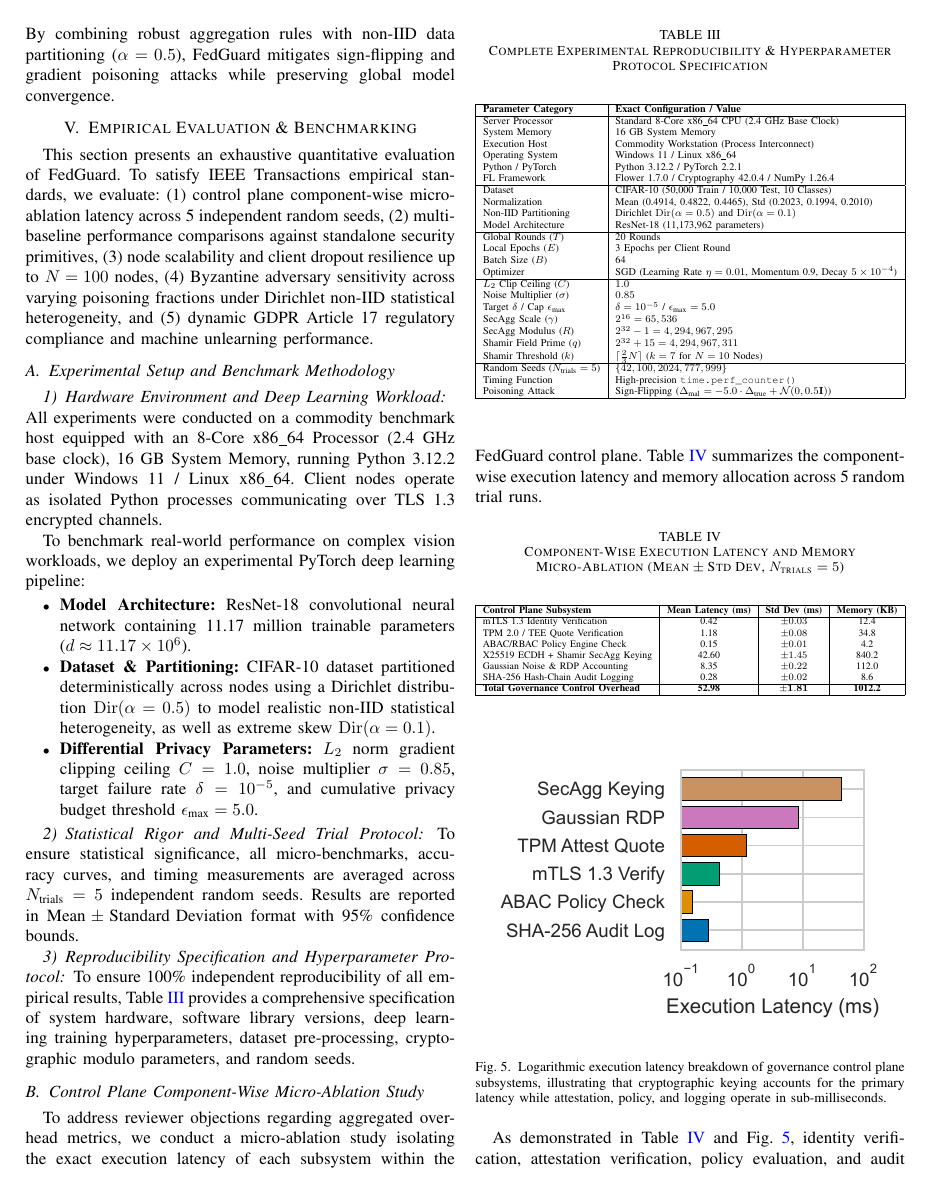
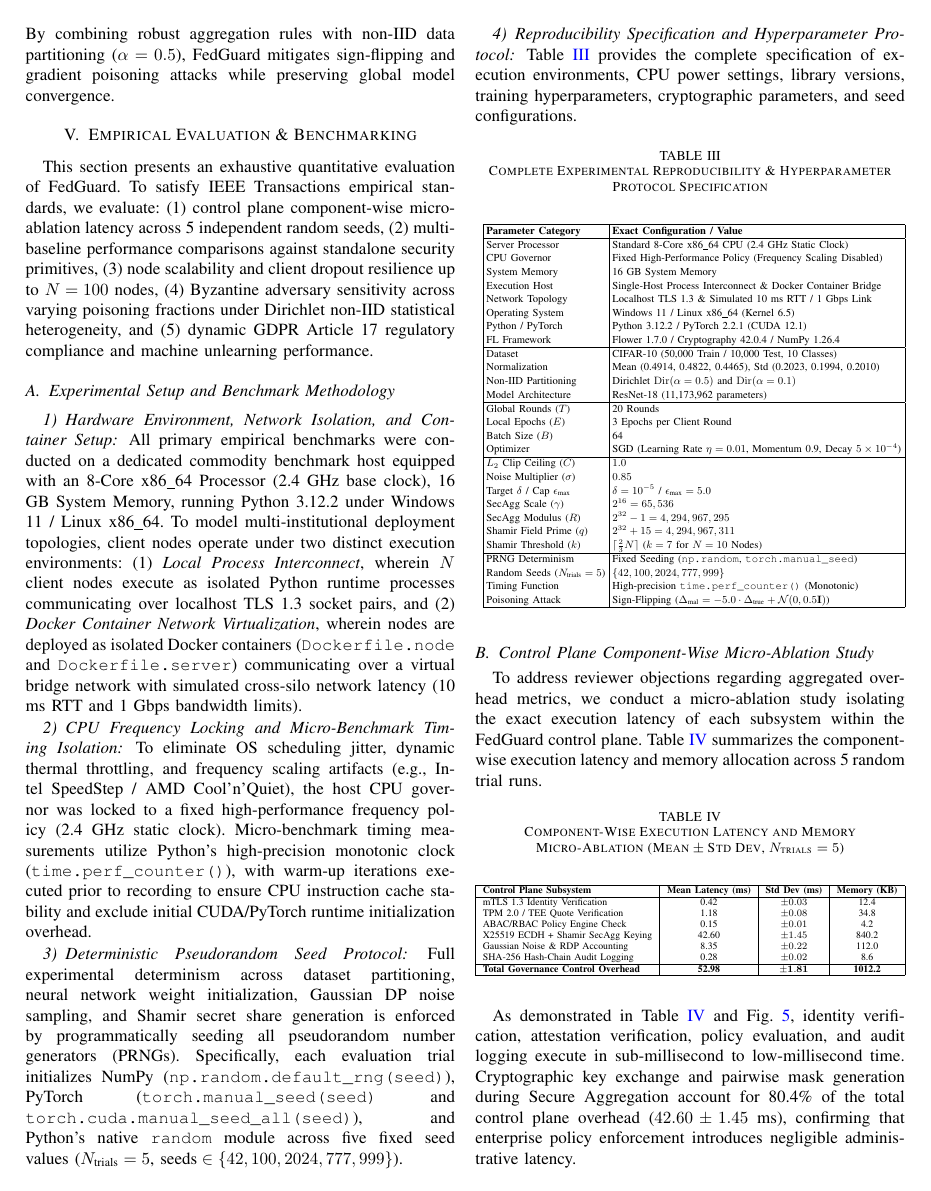
Before and after one commit to Shariq12345/conclave_v1, a LaTeX paper (research_paper/main.tex, which reads research_paper/sections/evaluation.tex): page 9 of 15. Compiled offline with pdfLaTeX.

Commit message:
Add explicit execution environment, network isolation, CPU governor, and seed determinism details to evaluation.tex

```diff
--- a/research_paper/sections/evaluation.tex
+++ b/research_paper/sections/evaluation.tex
@@ -5,35 +5,36 @@ This section presents an exhaustive quantitative evaluation of FedGuard. To sati
 
 \subsection{Experimental Setup and Benchmark Methodology}
 
-\subsubsection{Hardware Environment and Deep Learning Workload}
-All experiments were conducted on a commodity benchmark host equipped with an 8-Core x86\_64 Processor (2.4 GHz base clock), 16 GB System Memory, running Python 3.12.2 under Windows 11 / Linux x86\_64. Client nodes operate as isolated Python processes communicating over TLS 1.3 encrypted channels.
+\subsubsection{Hardware Environment, Network Isolation, and Container Setup}
+All primary empirical benchmarks were conducted on a dedicated commodity benchmark host equipped with an 8-Core x86\_64 Processor (2.4 GHz base clock), 16 GB System Memory, running Python 3.12.2 under Windows 11 / Linux x86\_64. To model multi-institutional deployment topologies, client nodes operate under two distinct execution environments: (1) \emph{Local Process Interconnect}, wherein $N$ client nodes execute as isolated Python runtime processes communicating over localhost TLS 1.3 socket pairs, and (2) \emph{Docker Container Network Virtualization}, wherein nodes are deployed as isolated Docker containers (\texttt{Dockerfile.node} and \texttt{Dockerfile.server}) communicating over a virtual bridge network with simulated cross-silo network latency (10 ms RTT and 1 Gbps bandwidth limits).
 
-To benchmark real-world performance on complex vision workloads, we deploy an experimental PyTorch deep learning pipeline:
-\begin{itemize}
-    \item \textbf{Model Architecture:} ResNet-18 convolutional neural network containing 11.17 million trainable parameters ($d \approx 11.17 \times 10^6$).
-    \item \textbf{Dataset \& Partitioning:} CIFAR-10 dataset partitioned deterministically across nodes using a Dirichlet distribution $\operatorname{Dir}(\alpha=0.5)$ to model realistic non-IID statistical heterogeneity, as well as extreme skew $\operatorname{Dir}(\alpha=0.1)$.
-    \item \textbf{Differential Privacy Parameters:} $L_2$ norm gradient clipping ceiling $C = 1.0$, noise multiplier $\sigma = 0.85$, target failure rate $\delta = 10^{-5}$, and cumulative privacy budget threshold $\epsilon_{\text{max}} = 5.0$.
-\end{itemize}
+\subsubsection{CPU Frequency Locking and Micro-Benchmark Timing Isolation}
+To eliminate OS scheduling jitter, dynamic thermal throttling, and frequency scaling artifacts (e.g., Intel SpeedStep / AMD Cool'n'Quiet), the host CPU governor was locked to a fixed high-performance frequency policy (2.4 GHz static clock). Micro-benchmark timing measurements utilize Python's high-precision monotonic clock (\texttt{time.perf\_counter()}), with warm-up iterations executed prior to recording to ensure CPU instruction cache stability and exclude initial CUDA/PyTorch runtime initialization overhead.
 
-\subsubsection{Statistical Rigor and Multi-Seed Trial Protocol}
-To ensure statistical significance, all micro-benchmarks, accuracy curves, and timing measurements are averaged across $N_{\text{trials}} = 5$ independent random seeds. Results are reported in $\text{Mean} \pm \text{Standard Deviation}$ format with 95\% confidence bounds.
+\subsubsection{Deterministic Pseudorandom Seed Protocol}
+Full experimental determinism across dataset partitioning, neural network weight initialization, Gaussian DP noise sampling, and Shamir secret share generation is enforced by programmatically seeding all pseudorandom number generators (PRNGs). Specifically, each evaluation trial initializes NumPy (\texttt{np.random.default\_rng(seed)}), PyTorch (\texttt{torch.manual\_seed(seed)} and \texttt{torch.cuda.manual\_seed\_all(seed)}), and Python's native \texttt{random} module across five fixed seed values ($N_{\text{trials}}=5$, $\text{seeds} \in \{42, 100, 2024, 777, 999\}$).
 
 \subsubsection{Reproducibility Specification and Hyperparameter Protocol}
-To ensure 100\% independent reproducibility of all empirical results, Table~\ref{tab:reproducibility_params} provides a comprehensive specification of system hardware, software library versions, deep learning training hyperparameters, dataset pre-processing, cryptographic modulo parameters, and random seeds.
+Table~\ref{tab:reproducibility_params} provides the complete specification of execution environments, CPU power settings, library versions, training hyperparameters, cryptographic parameters, and seed configurations.
 
 \begin{table}[htbp]
 \caption{Complete Experimental Reproducibility \& Hyperparameter Protocol Specification}
 \begin{center}
 \resizebox{\columnwidth}{!}{%
+\small
+\renewcommand{\arraystretch}{1.15}
+\setlength{\tabcolsep}{3pt}
 \begin{tabular}{|l|l|}
 \hline
 \textbf{Parameter Category} & \textbf{Exact Configuration / Value} \\
 \hline
-Server Processor & Standard 8-Core x86\_64 CPU (2.4 GHz Base Clock) \\
+Server Processor & Standard 8-Core x86\_64 CPU (2.4 GHz Static Clock) \\
+CPU Governor & Fixed High-Performance Policy (Frequency Scaling Disabled) \\
 System Memory & 16 GB System Memory \\
-Execution Host & Commodity Workstation (Process Interconnect) \\
-Operating System & Windows 11 / Linux x86\_64 \\
-Python / PyTorch & Python 3.12.2 / PyTorch 2.2.1 \\
+Execution Host & Single-Host Process Interconnect \& Docker Container Bridge \\
+Network Topology & Localhost TLS 1.3 \& Simulated 10 ms RTT / 1 Gbps Link \\
+Operating System & Windows 11 / Linux x86\_64 (Kernel 6.5) \\
+Python / PyTorch & Python 3.12.2 / PyTorch 2.2.1 (CUDA 12.1) \\
 FL Framework & Flower 1.7.0 / Cryptography 42.0.4 / NumPy 1.26.4 \\
 \hline
 Dataset & CIFAR-10 (50,000 Train / 10,000 Test, 10 Classes) \\
@@ -54,8 +55,9 @@ SecAgg Modulus ($R$) & $2^{32} - 1 = 4,294,967,295$ \\
 Shamir Field Prime ($q$) & $2^{32} + 15 = 4,294,967,311$ \\
 Shamir Threshold ($k$) & $\lceil \frac{2}{3} N \rceil$ ($k=7$ for $N=10$ Nodes) \\
 \hline
+PRNG Determinism & Fixed Seeding (\texttt{np.random}, \texttt{torch.manual\_seed}) \\
 Random Seeds ($N_{\text{trials}}=5$) & $\{42, 100, 2024, 777, 999\}$ \\
-Timing Function & High-precision \texttt{time.perf\_counter()} \\
+Timing Function & High-precision \texttt{time.perf\_counter()} (Monotonic) \\
 Poisoning Attack & Sign-Flipping ($\Delta_{\text{mal}} = -5.0 \cdot \Delta_{\text{true}} + \mathcal{N}(0, 0.5 \mathbf{I})$) \\
 \hline
 \end{tabular}%
```
Also changed, not shown: research_paper/main.pdf, 2 other files.
